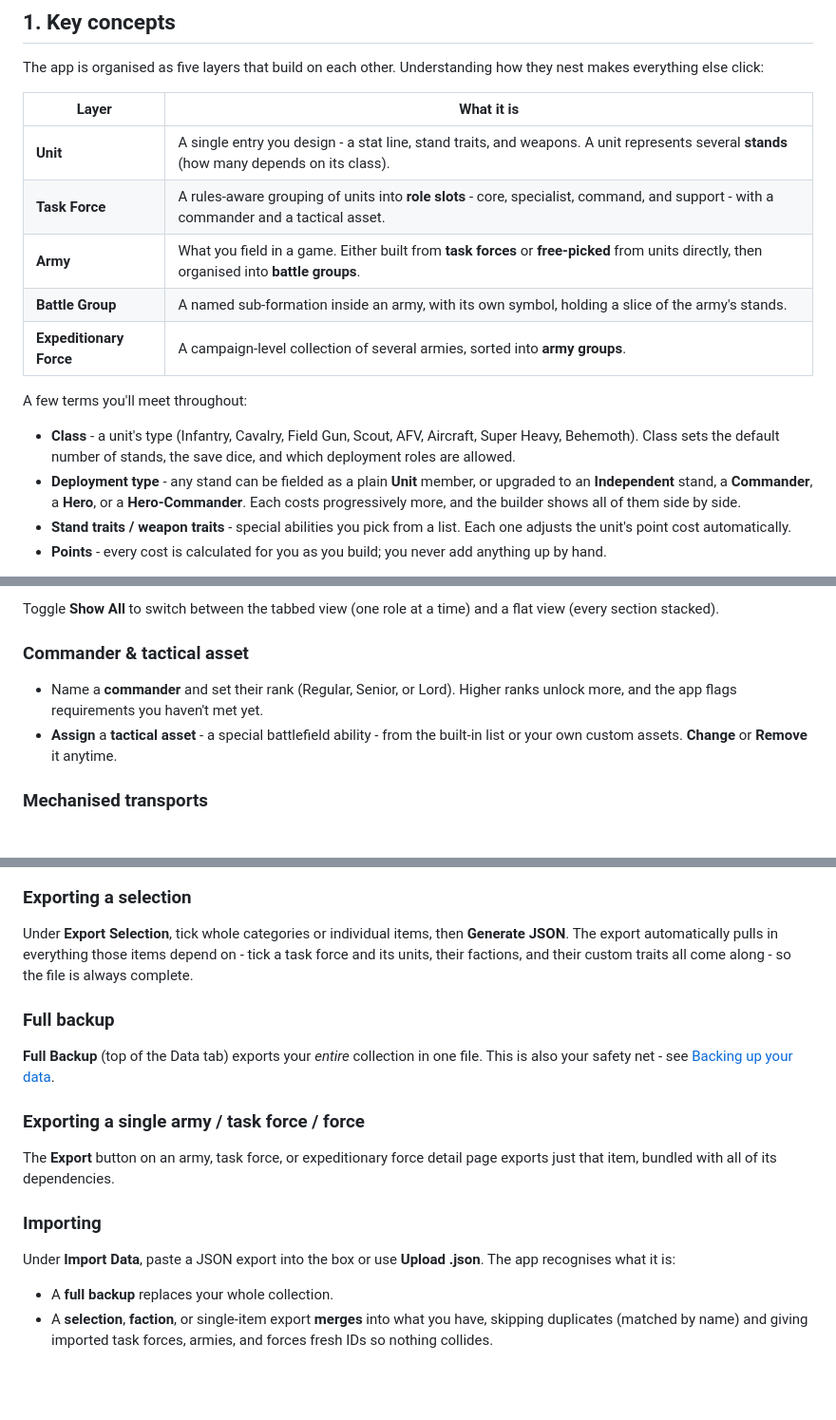
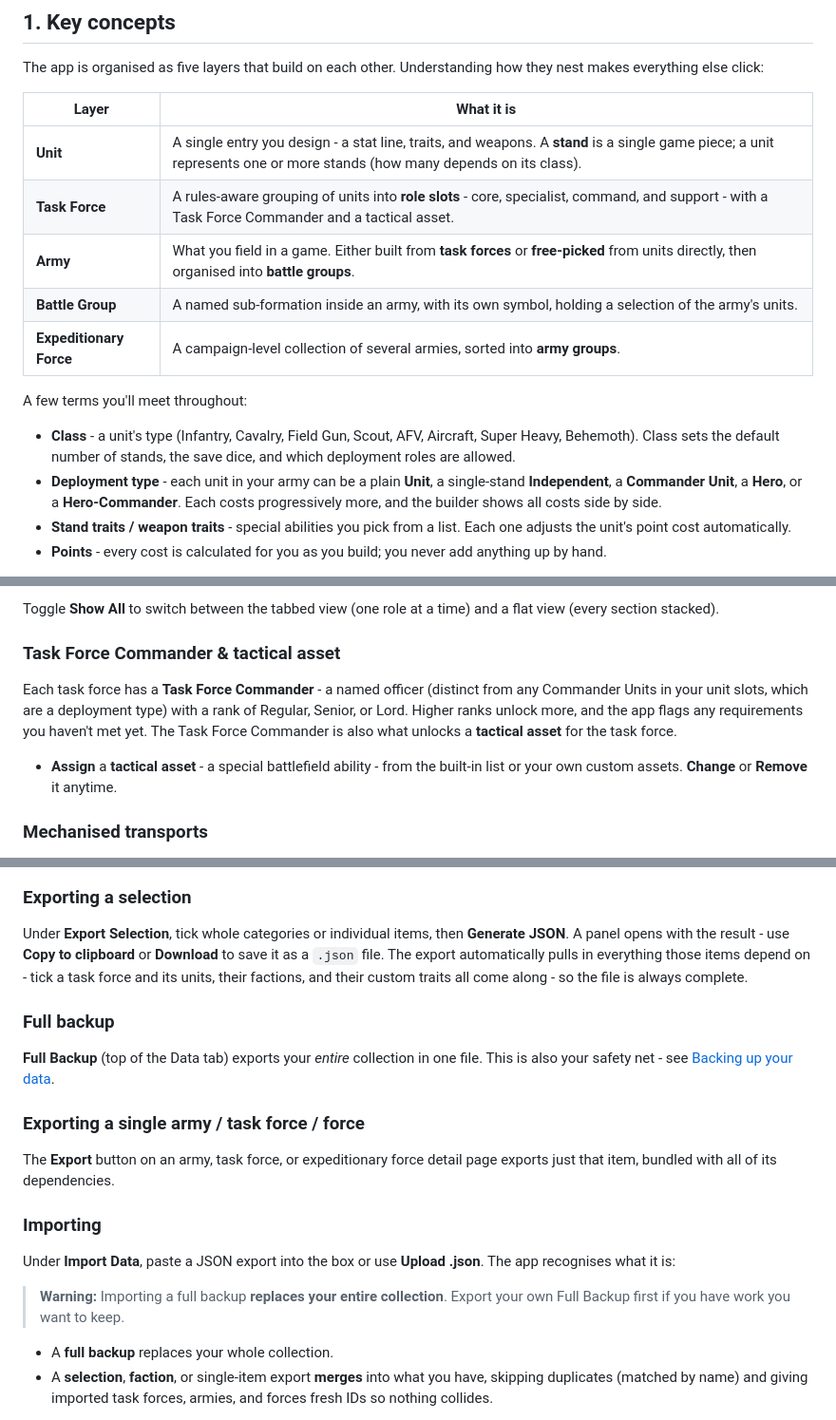
Before and after one commit to zntznt/laserstorm-force-builder, a Markdown page: docs/USER_GUIDE.md, 3 parts joined by grey strips. Shown at 95% size. Rendered like a GitHub page; blank space fills up the shorter version.

Commit message:
docs: orientation note, stand/unit correction, commander disambiguation, export warnings
- Add "About this guide" orientation note clarifying terminology comes from the rulebook
- Define "stand" (game piece) vs "unit" (1+ stands) in Key Concepts table
- Fix Battle Group description: holds units, not stands
- Fix Deployment type term: Commander Unit and single-stand Independent
- Fix Quick Start steps 3/4 to say "units" not "stands" for battle group filling
- Rename Task Forces section to "Task Force Commander & tactical asset" and
  explicitly distinguish Task Force Commander from Commander Units (deployment type)
- Fix Section 7 pool/battle-group text: "draw units from", "adds units to the group"
- Section 10: note that Generate JSON opens a panel with Copy/Download buttons
- Section 10: add warning that importing a full backup replaces the entire collection

https://claude.ai/code/session_018xjB3bGymhGbXt7XZkD9NE

```diff
--- a/docs/USER_GUIDE.md
+++ b/docs/USER_GUIDE.md
@@ -32,10 +37,10 @@ they nest makes everything else click:
 
 | Layer | What it is |
 |---|---|
-| **Unit** | A single entry you design - a stat line, stand traits, and weapons. A unit represents several **stands** (how many depends on its class). |
-| **Task Force** | A rules-aware grouping of units into **role slots** - core, specialist, command, and support - with a commander and a tactical asset. |
+| **Unit** | A single entry you design - a stat line, traits, and weapons. A **stand** is a single game piece; a unit represents one or more stands (how many depends on its class). |
+| **Task Force** | A rules-aware grouping of units into **role slots** - core, specialist, command, and support - with a Task Force Commander and a tactical asset. |
 | **Army** | What you field in a game. Either built from **task forces** or **free-picked** from units directly, then organised into **battle groups**. |
-| **Battle Group** | A named sub-formation inside an army, with its own symbol, holding a slice of the army's stands. |
+| **Battle Group** | A named sub-formation inside an army, with its own symbol, holding a selection of the army's units. |
 | **Expeditionary Force** | A campaign-level collection of several armies, sorted into **army groups**. |
 
 A few terms you'll meet throughout:
@@ -43,10 +48,10 @@ A few terms you'll meet throughout:
 - **Class** - a unit's type (Infantry, Cavalry, Field Gun, Scout, AFV, Aircraft,
   Super Heavy, Behemoth). Class sets the default number of stands, the save
   dice, and which deployment roles are allowed.
-- **Deployment type** - any stand can be fielded as a plain **Unit** member, or
-  upgraded to an **Independent** stand, a **Commander**, a **Hero**, or a
+- **Deployment type** - each unit in your army can be a plain **Unit**, a
+  single-stand **Independent**, a **Commander Unit**, a **Hero**, or a
   **Hero-Commander**. Each costs progressively more, and the builder shows all
-  of them side by side.
+  costs side by side.
 - **Stand traits / weapon traits** - special abilities you pick from a list.
   Each one adjusts the unit's point cost automatically.
 - **Points** - every cost is calculated for you as you build; you never add
@@ -222,10 +227,14 @@ and **Remove** it.
 Toggle **Show All** to switch between the tabbed view (one role at a time) and a
 flat view (every section stacked).
 
-### Commander & tactical asset
+### Task Force Commander & tactical asset
 
-- Name a **commander** and set their rank (Regular, Senior, or Lord). Higher
-  ranks unlock more, and the app flags requirements you haven't met yet.
+Each task force has a **Task Force Commander** - a named officer (distinct from
+any Commander Units in your unit slots, which are a deployment type) with a rank
+of Regular, Senior, or Lord. Higher ranks unlock more, and the app flags any
+requirements you haven't met yet. The Task Force Commander is also what unlocks
+a **tactical asset** for the task force.
+
 - **Assign** a **tactical asset** - a special battlefield ability - from the
   built-in list or your own custom assets. **Change** or **Remove** it anytime.
 
@@ -328,9 +337,10 @@ others send you. The **Data** tab is the hub.
 ### Exporting a selection
 
 Under **Export Selection**, tick whole categories or individual items, then
-**Generate JSON**. The export automatically pulls in everything those items
-depend on - tick a task force and its units, their factions, and their custom
-traits all come along - so the file is always complete.
+**Generate JSON**. A panel opens with the result - use **Copy to clipboard** or
+**Download** to save it as a `.json` file. The export automatically pulls in
+everything those items depend on - tick a task force and its units, their factions,
+and their custom traits all come along - so the file is always complete.
 
 ### Full backup
 
@@ -347,6 +357,9 @@ exports just that item, bundled with all of its dependencies.
 
 Under **Import Data**, paste a JSON export into the box or use **Upload .json**.
 The app recognises what it is:
+
+> **Warning:** Importing a full backup **replaces your entire collection**. Export
+> your own Full Backup first if you have work you want to keep.
 
 - A **full backup** replaces your whole collection.
 - A **selection**, **faction**, or single-item export **merges** into what you
```
Also changed, not shown: other parts of docs/USER_GUIDE.md (+11 -6 lines).
